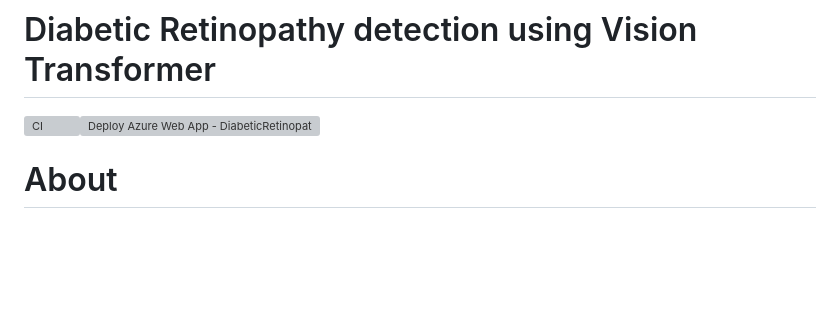
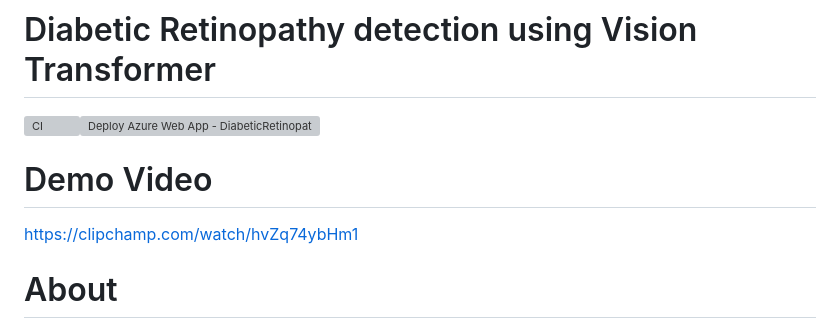
Before and after one commit to titusrobin/diabetic-retinopathy-vit, a Markdown page: README.md, the part around the change. Rendered like a GitHub page; blank space fills up the shorter version; grey boxes are pictures that could not be loaded.

Commit message:
Update README.md with video link

```diff
--- a/README.md
+++ b/README.md
@@ -1,5 +1,8 @@
 # Diabetic Retinopathy detection using Vision Transformer
 [![CI](https://github.com/titusrobin/diabetic-retinopathy-vit/actions/workflows/main.yml/badge.svg)](https://github.com/titusrobin/diabetic-retinopathy-vit/actions/workflows/main.yml)[![Deploy  Azure Web App - DiabeticRetinopathyVIT](https://github.com/titusrobin/diabetic-retinopathy-vit/actions/workflows/main_diabeticretinopathyvit.yml/badge.svg)](https://github.com/titusrobin/diabetic-retinopathy-vit/actions/workflows/main_diabeticretinopathyvit.yml)
+
+# Demo Video
+https://clipchamp.com/watch/hvZq74ybHm1
 
 # About
 The US Center for Disease Control and Prevention says around 29.1 million people in the US have diabetes, and globally, the World Health Organization estimates 347 million people have the disease. Diabetic Retinopathy (DR) is an eye problem linked to long-term diabetes. About 40-45% of Americans with diabetes have some level of DR. If DR is found early, the risk of vision loss can be reduced, but it's hard to detect early because it often has few symptoms until it's too late for effective treatment.
```
